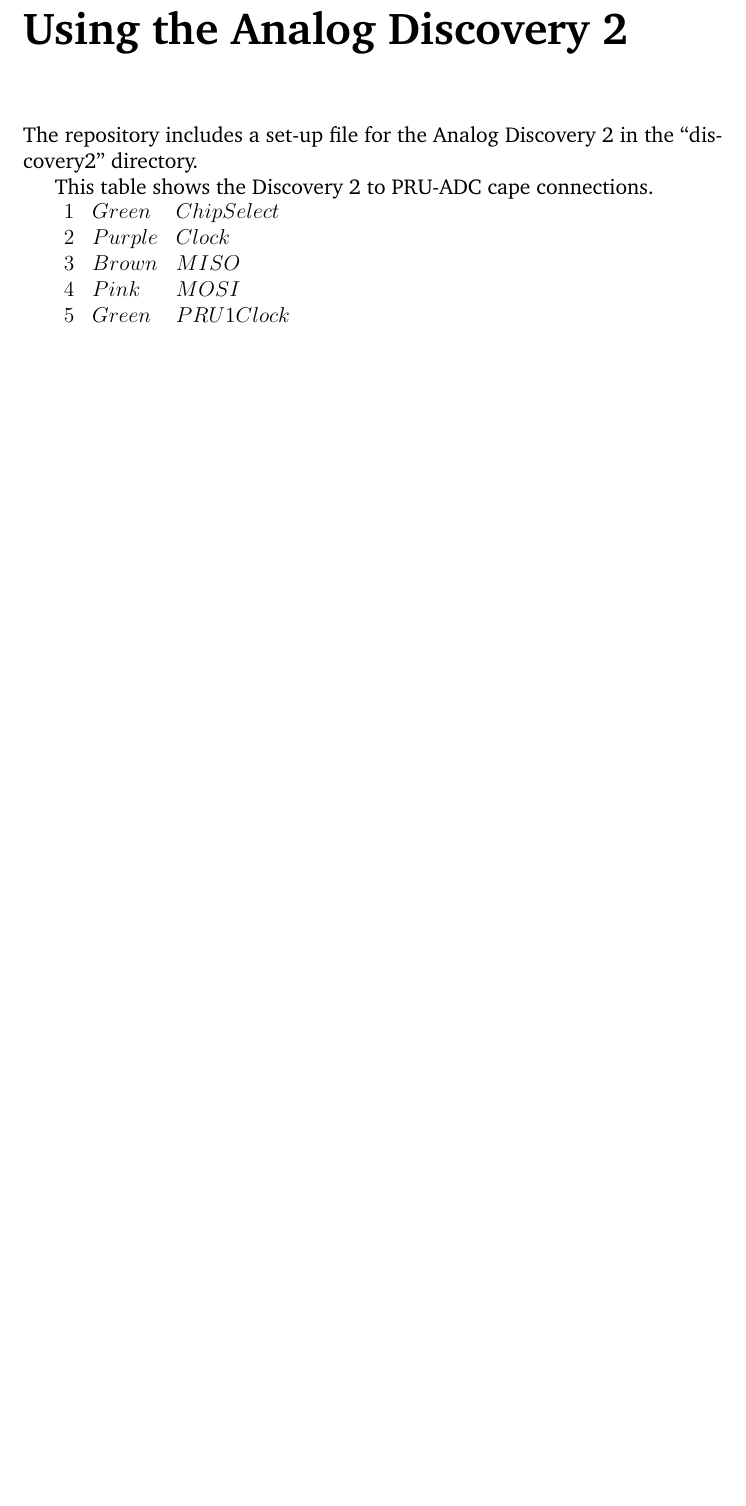
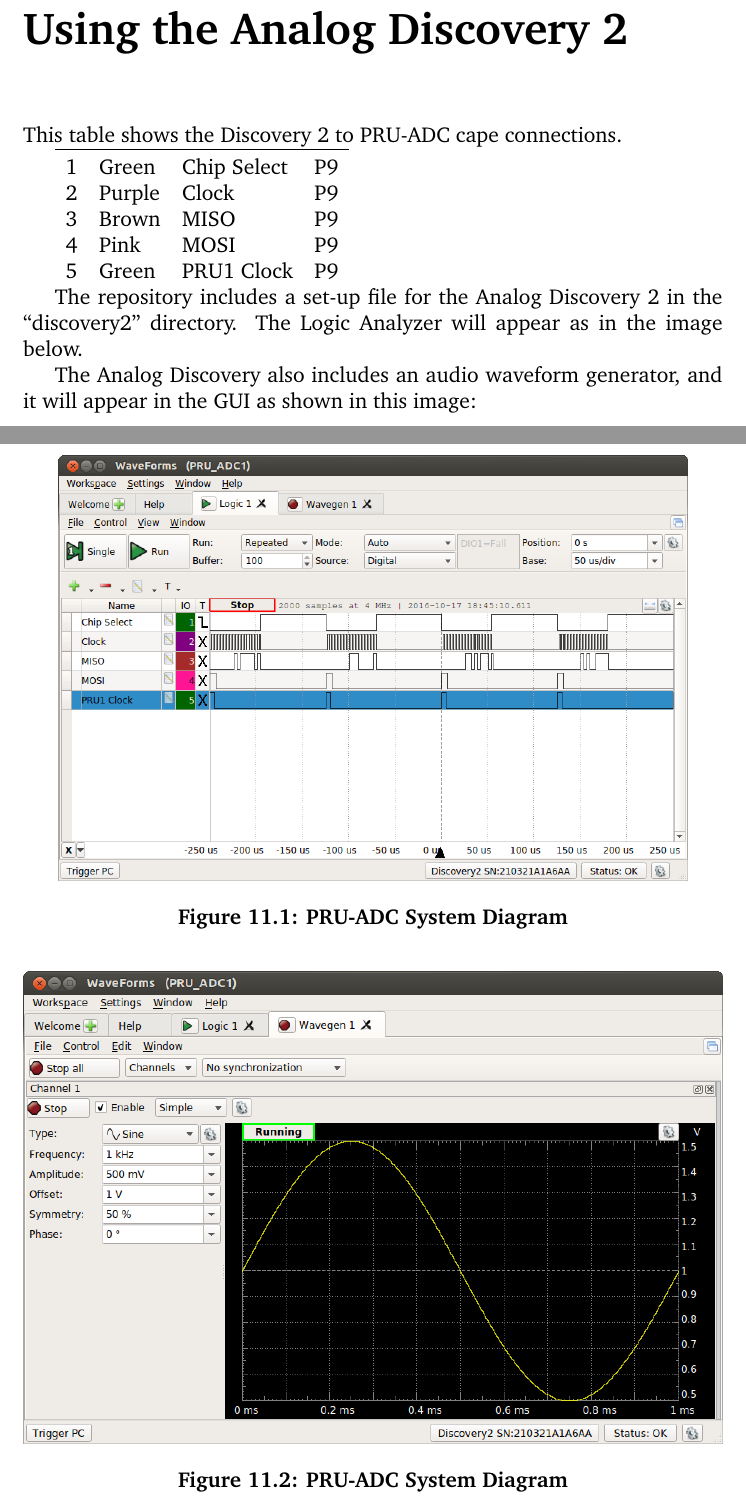
Before and after one commit to Greg-R/pruadc1, a LaTeX book (doc/PRUADC1latex/main.tex, which reads doc/PRUADC1latex/TeX_files/discovery2.tex): part of page 21 of 22 before the commit and two parts of pages 21 and 22 of 23 after it, the two joined at a grey line, cut so that both start at the same text, the shorter picture padded with empty space. Compiled offline with pdfLaTeX.

Commit message:
Updated docs.

```diff
--- a/doc/PRUADC1latex/TeX_files/discovery2.tex
+++ b/doc/PRUADC1latex/TeX_files/discovery2.tex
@@ -1,14 +1,35 @@
 \chapter{Using the Analog Discovery 2}
 
-The repository includes a set-up file for the Analog Discovery 2 in the ``discovery2'' directory.
+
 
 This table shows the Discovery 2 to PRU-ADC cape connections.
 
 
-	\begin{array}{lll}
-	1	& Green & Chip Select \\
-	2	& Purple & Clock \\
-	3	& Brown & MISO \\
-	4	& Pink &  MOSI\\
-	5	& Green & PRU1 Clock
-	\end{array}
+	\begin{tabular}{llll}
+%		\caption{Analog Discovery 2 Wiring}\\
+		\toprule
+%		\head{Wire Number} & \head{Color} & \head{PRU} & \head{BBG Header} \\
+	1	& Green & Chip Select & P9 \\
+	2	& Purple & Clock & P9 \\
+	3	& Brown & MISO & P9 \\
+	4	& Pink &  MOSI & P9 \\
+	5	& Green & PRU1 Clock & P9
+	\end{tabular}
+
+	The repository includes a set-up file for the Analog Discovery 2 in the ``discovery2'' directory.  The Logic Analyzer will appear as in the image below.
+
+	\begin{figure}[h]
+		\centering
+		\includegraphics[width=0.9\textwidth]{photos/discovery2_logic}
+		\centering\bfseries
+		\caption{PRU-ADC System Diagram}
+	\end{figure}
+
+	The Analog Discovery also includes an audio waveform generator, and it will appear in the GUI as shown in this image:
+
+		\begin{figure}[h]
+			\centering
+			\includegraphics[width=\textwidth]{photos/discovery2_waveform}
+			\centering\bfseries
+			\caption{PRU-ADC System Diagram}
+		\end{figure}
--- a/doc/PRUADC1latex/main.tex
+++ b/doc/PRUADC1latex/main.tex
@@ -24,6 +24,8 @@
 \usepackage[colorlinks=true, linkcolor=red]{hyperref}
 \usepackage{amsmath}
 \usepackage{titling,lipsum}
+\usepackage{booktabs}
+
 \title{This is title of my document}
 
 \begin{document}
```
Also changed, not shown: doc/PRUADC1latex/TeX_files/pru_compiler.tex (+1 -1 lines), doc/PRUADC1latex/main.pdf.
